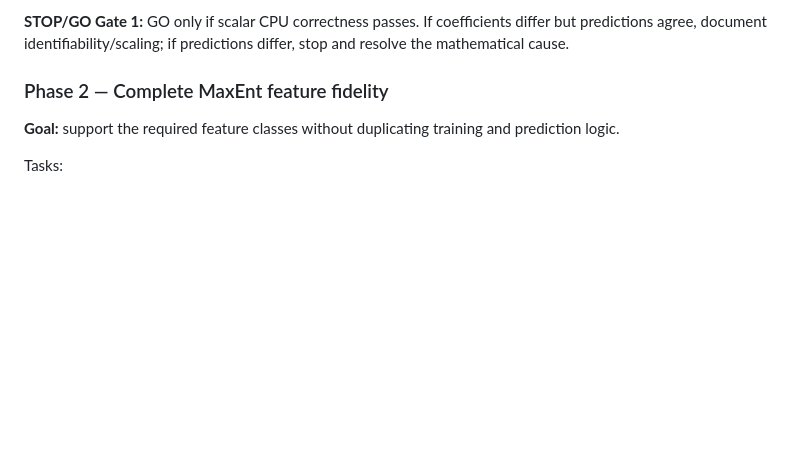
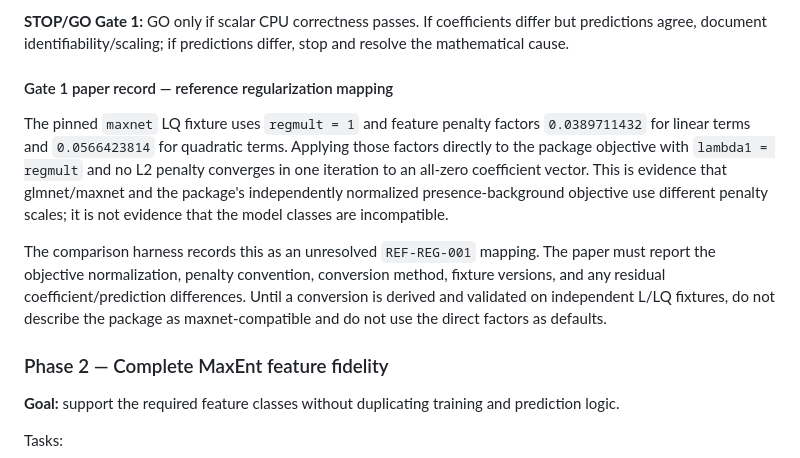
Before and after one commit to thisistaimur/maxentgpu, a Markdown page: PLAN.md, the part around the change. GitHub-like rendering; blank space fills up the shorter version.

Commit message:
docs: record gate one regularization mapping status

```diff
--- a/PLAN.md
+++ b/PLAN.md
@@ -474,6 +474,22 @@ Acceptance criteria:
 **STOP/GO Gate 1:** GO only if scalar CPU correctness passes. If coefficients differ
 but predictions agree, document identifiability/scaling; if predictions differ, stop
 and resolve the mathematical cause.
+
+#### Gate 1 paper record — reference regularization mapping
+
+The pinned `maxnet` LQ fixture uses `regmult = 1` and feature penalty factors
+`0.0389711432` for linear terms and `0.0566423814` for quadratic terms. Applying
+those factors directly to the package objective with `lambda1 = regmult` and no L2
+penalty converges in one iteration to an all-zero coefficient vector. This is
+evidence that glmnet/maxnet and the package's independently normalized
+presence-background objective use different penalty scales; it is not evidence that
+the model classes are incompatible.
+
+The comparison harness records this as an unresolved `REF-REG-001` mapping. The
+paper must report the objective normalization, penalty convention, conversion method,
+fixture versions, and any residual coefficient/prediction differences. Until a
+conversion is derived and validated on independent L/LQ fixtures, do not describe
+the package as maxnet-compatible and do not use the direct factors as defaults.
 
 ### Phase 2 — Complete MaxEnt feature fidelity
 
```
Also changed, not shown: inst/spec/reference-mapping.md (+4 -1 lines).
